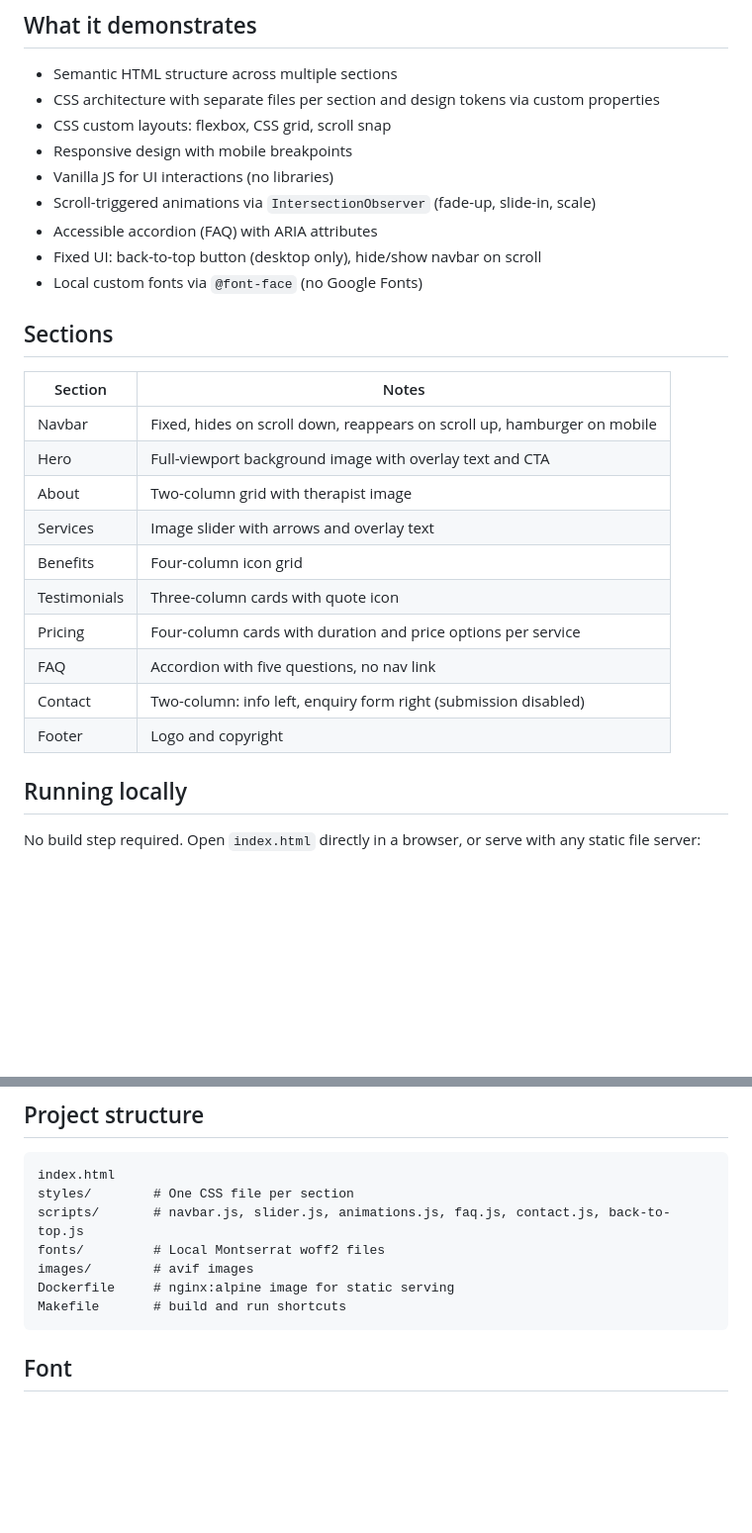
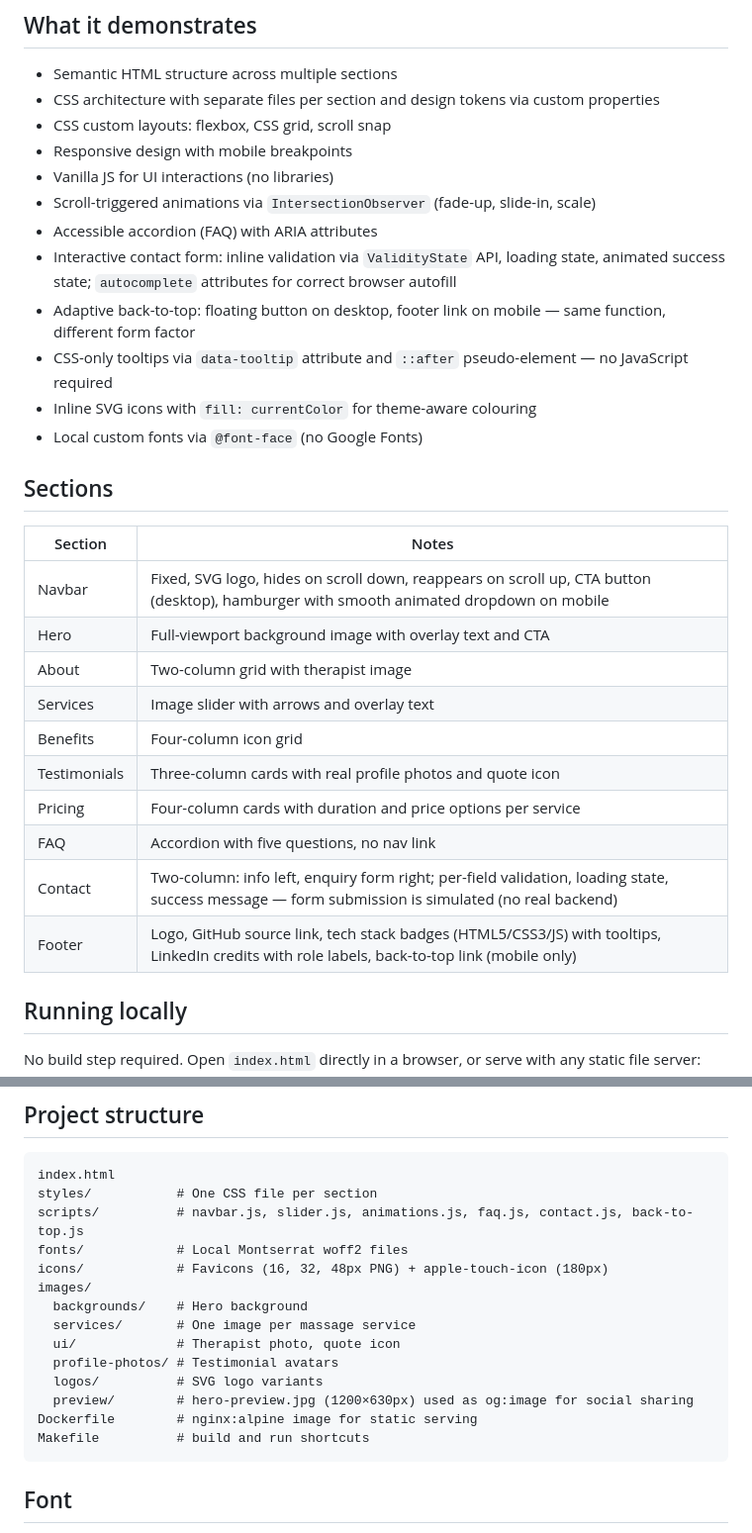
Before and after one commit to spolivin/massage-landing, a Markdown page: README.md, 2 parts joined by grey strips. Shown at 99% size. Drawn GitHub-style; blank space fills up the shorter version.

Commit message:
docs(readme): update project description in accordance with new features

````diff
--- a/README.md
+++ b/README.md
@@ -15,23 +15,26 @@ This project is a frontend skills showcase. The business, brand, content, and co
 - Vanilla JS for UI interactions (no libraries)
 - Scroll-triggered animations via `IntersectionObserver` (fade-up, slide-in, scale)
 - Accessible accordion (FAQ) with ARIA attributes
-- Fixed UI: back-to-top button (desktop only), hide/show navbar on scroll
+- Interactive contact form: inline validation via `ValidityState` API, loading state, animated success state; `autocomplete` attributes for correct browser autofill
+- Adaptive back-to-top: floating button on desktop, footer link on mobile — same function, different form factor
+- CSS-only tooltips via `data-tooltip` attribute and `::after` pseudo-element — no JavaScript required
+- Inline SVG icons with `fill: currentColor` for theme-aware colouring
 - Local custom fonts via `@font-face` (no Google Fonts)
 
 ## Sections
 
 | Section      | Notes                                                                    |
 | ------------ | ------------------------------------------------------------------------ |
-| Navbar       | Fixed, hides on scroll down, reappears on scroll up, hamburger on mobile |
+| Navbar       | Fixed, SVG logo, hides on scroll down, reappears on scroll up, CTA button (desktop), hamburger with smooth animated dropdown on mobile |
 | Hero         | Full-viewport background image with overlay text and CTA                 |
 | About        | Two-column grid with therapist image                                     |
 | Services     | Image slider with arrows and overlay text                                |
 | Benefits     | Four-column icon grid                                                    |
-| Testimonials | Three-column cards with quote icon                                       |
+| Testimonials | Three-column cards with real profile photos and quote icon               |
 | Pricing      | Four-column cards with duration and price options per service            |
 | FAQ          | Accordion with five questions, no nav link                               |
-| Contact      | Two-column: info left, enquiry form right (submission disabled)          |
-| Footer       | Logo and copyright                                                       |
+| Contact      | Two-column: info left, enquiry form right; per-field validation, loading state, success message — form submission is simulated (no real backend) |
+| Footer       | Logo, GitHub source link, tech stack badges (HTML5/CSS3/JS) with tooltips, LinkedIn credits with role labels, back-to-top link (mobile only) |
 
 ## Running locally
 
@@ -65,12 +68,19 @@ The image uses `nginx:alpine` to serve the static files. No application runtime
 
 ```
 index.html
-styles/        # One CSS file per section
-scripts/       # navbar.js, slider.js, animations.js, faq.js, contact.js, back-to-top.js
-fonts/         # Local Montserrat woff2 files
-images/        # avif images
-Dockerfile     # nginx:alpine image for static serving
-Makefile       # build and run shortcuts
+styles/           # One CSS file per section
+scripts/          # navbar.js, slider.js, animations.js, faq.js, contact.js, back-to-top.js
+fonts/            # Local Montserrat woff2 files
+icons/            # Favicons (16, 32, 48px PNG) + apple-touch-icon (180px)
+images/
+  backgrounds/    # Hero background
+  services/       # One image per massage service
+  ui/             # Therapist photo, quote icon
+  profile-photos/ # Testimonial avatars
+  logos/          # SVG logo variants
+  preview/        # hero-preview.jpg (1200×630px) used as og:image for social sharing
+Dockerfile        # nginx:alpine image for static serving
+Makefile          # build and run shortcuts
 ```
 
 ## Font
````
